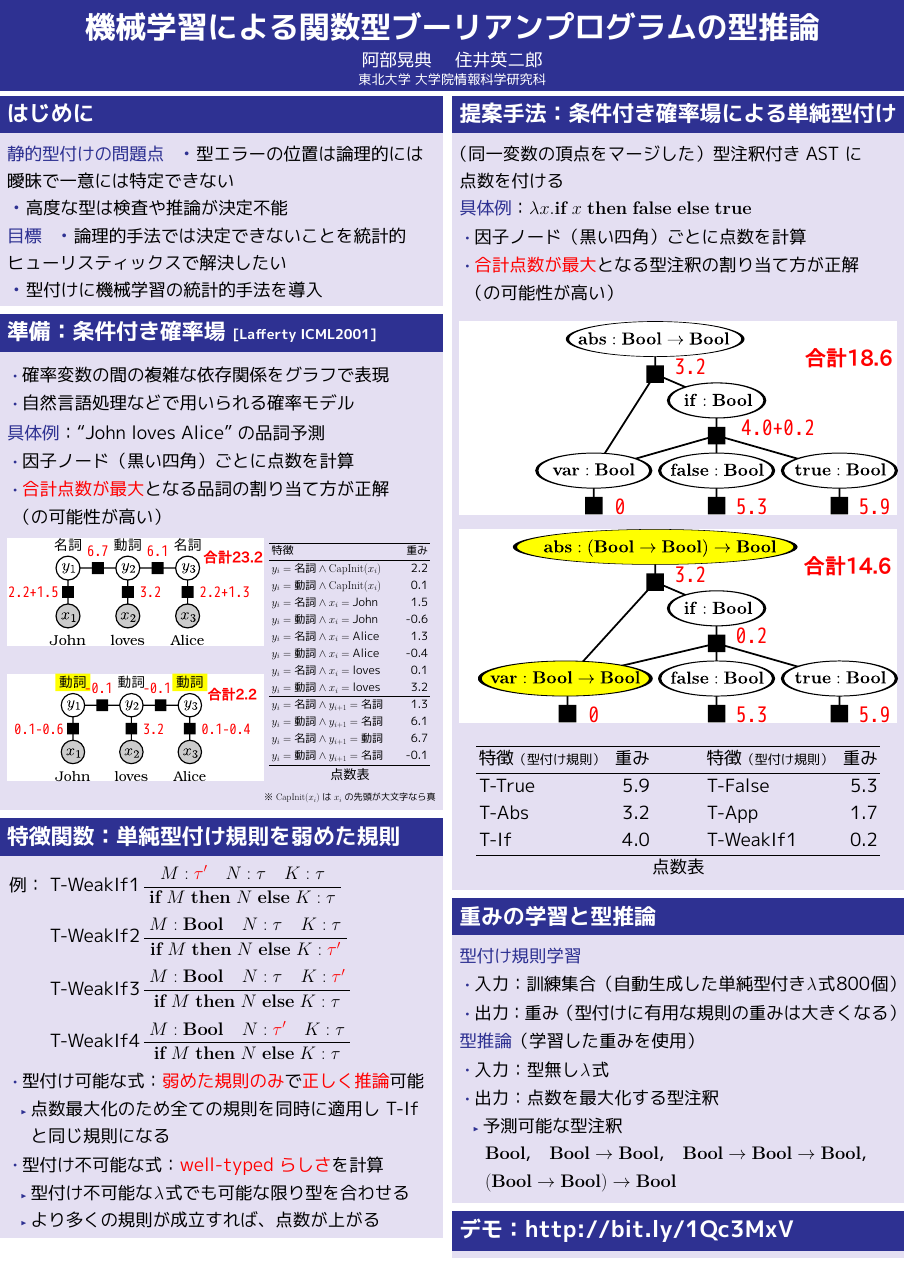
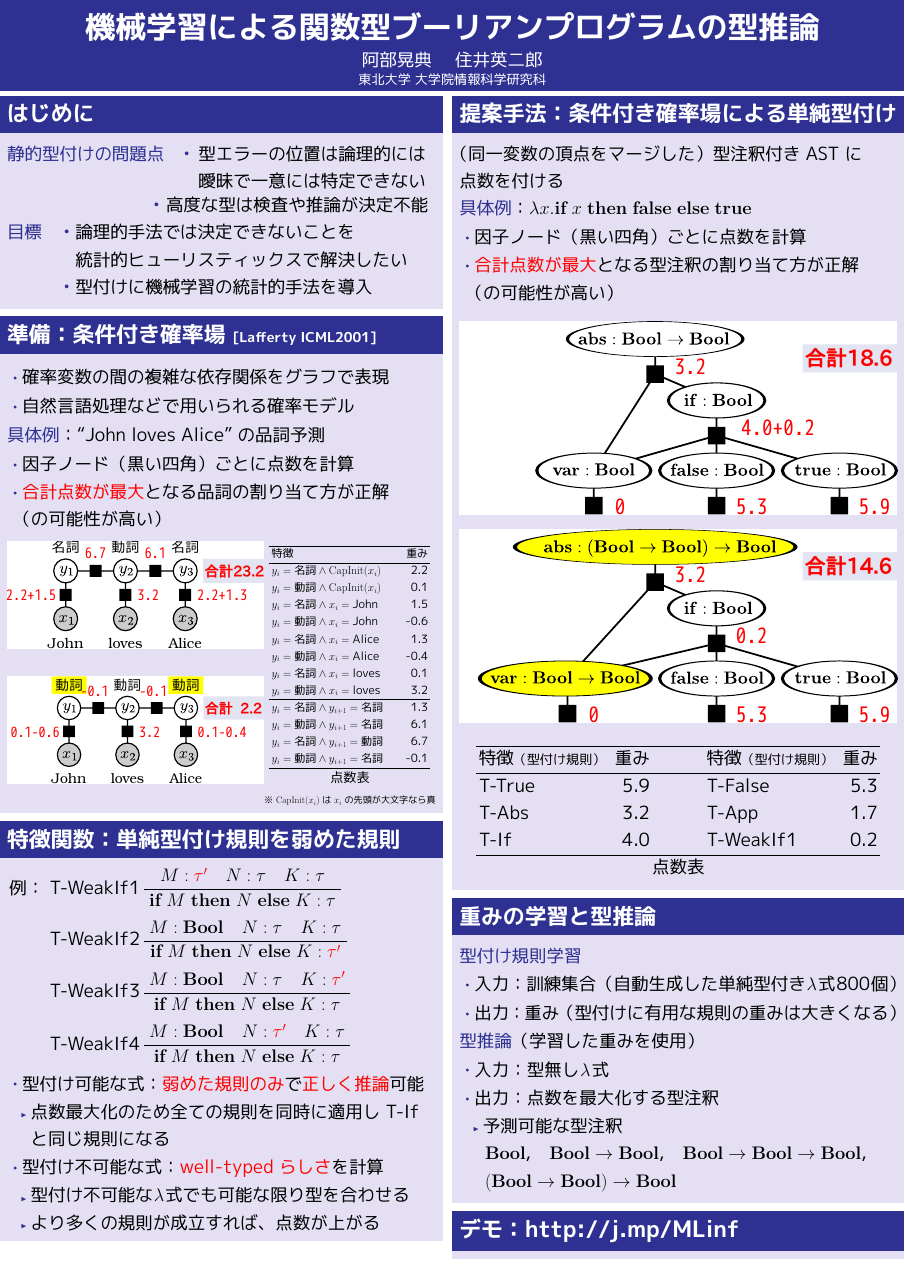
Before and after one commit to akabe/ppl2016, a LaTeX poster (main.tex, which reads introduction.tex, preliminary.tex): the whole page. The pictures show the PDF file main.pdf that the author committed with the source.

Commit message:
レイアウトを微修正

```diff
--- a/introduction.tex
+++ b/introduction.tex
@@ -1,8 +1,15 @@
 \begin{block}{はじめに}
   \structure{静的型付けの問題点}
-  \quad\Item 型エラーの位置は論理的には曖昧で一意には特定できない\\
-  ~\Item 高度な型は検査や推論が決定不能\\
-  \structure{目標}
-  \quad\Item 論理的手法では決定できないことを統計的ヒューリスティックスで解決したい\\
-  ~\Item 型付けに機械学習の統計的手法を導入
+  \quad\Item
+  \begin{tabular}[t]{l}
+    型エラーの位置は論理的には\\
+    曖昧で一意には特定できない
+  \end{tabular}\\
+  \hskip8em\Item 高度な型は検査や推論が決定不能\\
+  \structure{目標}\quad
+  \begin{tabular}[t]{ll}
+    \Item & 論理的手法では決定できないことを\\
+          & 統計的ヒューリスティックスで解決したい\\
+    \Item & 型付けに機械学習の統計的手法を導入
+  \end{tabular}
 \end{block}
--- a/main.tex
+++ b/main.tex
@@ -87,7 +87,7 @@
       \vskip.5ex
       \input{learning}
       \vskip.5ex
-      \begin{block}{デモ：\url{http://bit.ly/1Qc3MxV}}
+      \begin{block}{デモ：\url{http://j.mp/MLinf}}
       \end{block}
     \end{column}
   \end{columns}
--- a/preliminary.tex
+++ b/preliminary.tex
@@ -12,12 +12,12 @@
   \begin{columns}[onlytextwidth]
     \begin{column}[t]{0.6\textwidth}\\
       \begin{beamercolorbox}{figure}
-        \centering
+        \raggedleft
         \includegraphics[height=10cm]{pos-tagging-score1.pdf}
       \end{beamercolorbox}
       \vskip\baselineskip
       \begin{beamercolorbox}{figure}
-        \centering
+        \raggedleft
         \includegraphics[height=10cm]{pos-tagging-score2.pdf}
       \end{beamercolorbox}
     \end{column}
```
Also changed, not shown: crf-typing-score1.pdf, crf-typing-score1.svg, crf-typing-score2.pdf, crf-typing-score2.svg, main.pdf, pos-tagging-score1.pdf, pos-tagging-score1.svg, pos-tagging-score2.pdf, pos-tagging-score2.svg.
